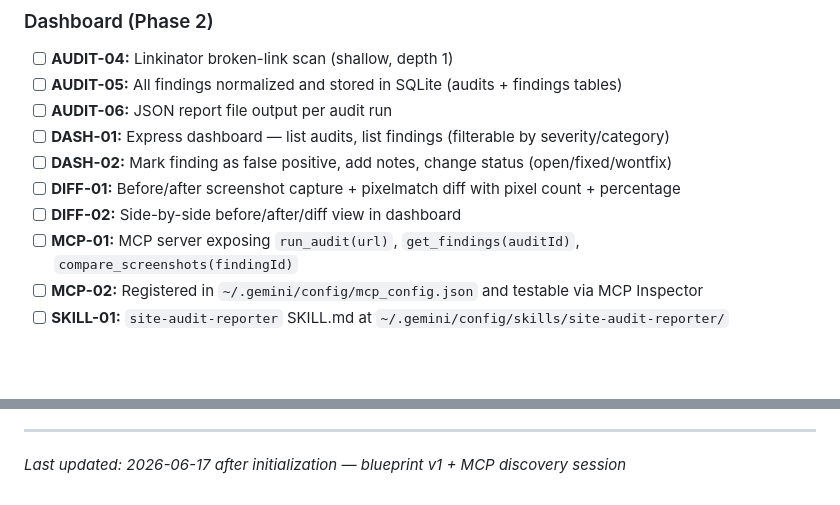
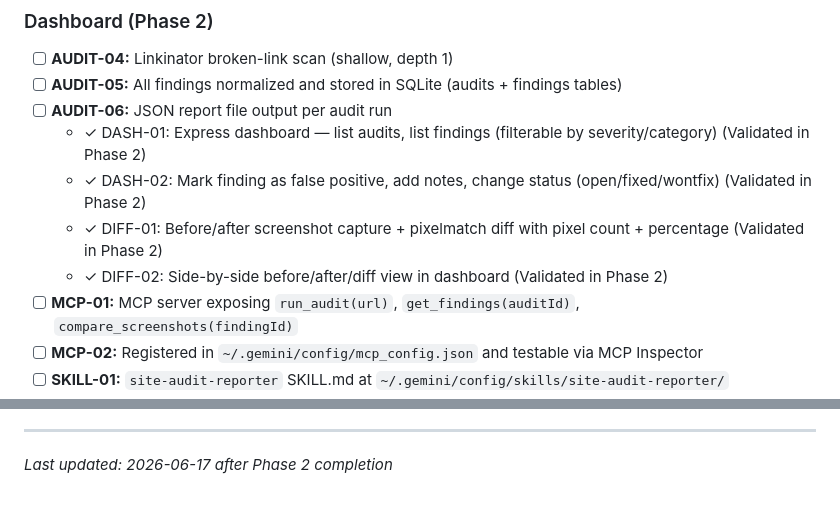
Before and after one commit to razvanvlad/site-test-tool, a Markdown page: .planning/PROJECT.md, 2 parts joined by grey strips. Rendered like a GitHub page; blank space fills up the shorter version.

Commit message:
docs(phase-02): evolve PROJECT.md after phase completion

```diff
--- a/.planning/PROJECT.md
+++ b/.planning/PROJECT.md
@@ -59,10 +59,10 @@ A **local-first website audit engine** that captures real-browser signals — sc
 - [ ] **AUDIT-04:** Linkinator broken-link scan (shallow, depth 1)
 - [ ] **AUDIT-05:** All findings normalized and stored in SQLite (audits + findings tables)
 - [ ] **AUDIT-06:** JSON report file output per audit run
-- [ ] **DASH-01:** Express dashboard — list audits, list findings (filterable by severity/category)
-- [ ] **DASH-02:** Mark finding as false positive, add notes, change status (open/fixed/wontfix)
-- [ ] **DIFF-01:** Before/after screenshot capture + pixelmatch diff with pixel count + percentage
-- [ ] **DIFF-02:** Side-by-side before/after/diff view in dashboard
+  - ✓ DASH-01: Express dashboard — list audits, list findings (filterable by severity/category) (Validated in Phase 2)
+  - ✓ DASH-02: Mark finding as false positive, add notes, change status (open/fixed/wontfix) (Validated in Phase 2)
+  - ✓ DIFF-01: Before/after screenshot capture + pixelmatch diff with pixel count + percentage (Validated in Phase 2)
+  - ✓ DIFF-02: Side-by-side before/after/diff view in dashboard (Validated in Phase 2)
 - [ ] **MCP-01:** MCP server exposing `run_audit(url)`, `get_findings(auditId)`, `compare_screenshots(findingId)`
 - [ ] **MCP-02:** Registered in `~/.gemini/config/mcp_config.json` and testable via MCP Inspector
 - [ ] **SKILL-01:** `site-audit-reporter` SKILL.md at `~/.gemini/config/skills/site-audit-reporter/`
@@ -121,4 +121,4 @@ This document evolves at phase transitions and milestone boundaries.
 4. Update Context with current state
 
 ---
-*Last updated: 2026-06-17 after initialization — blueprint v1 + MCP discovery session*
+*Last updated: 2026-06-17 after Phase 2 completion*
```
